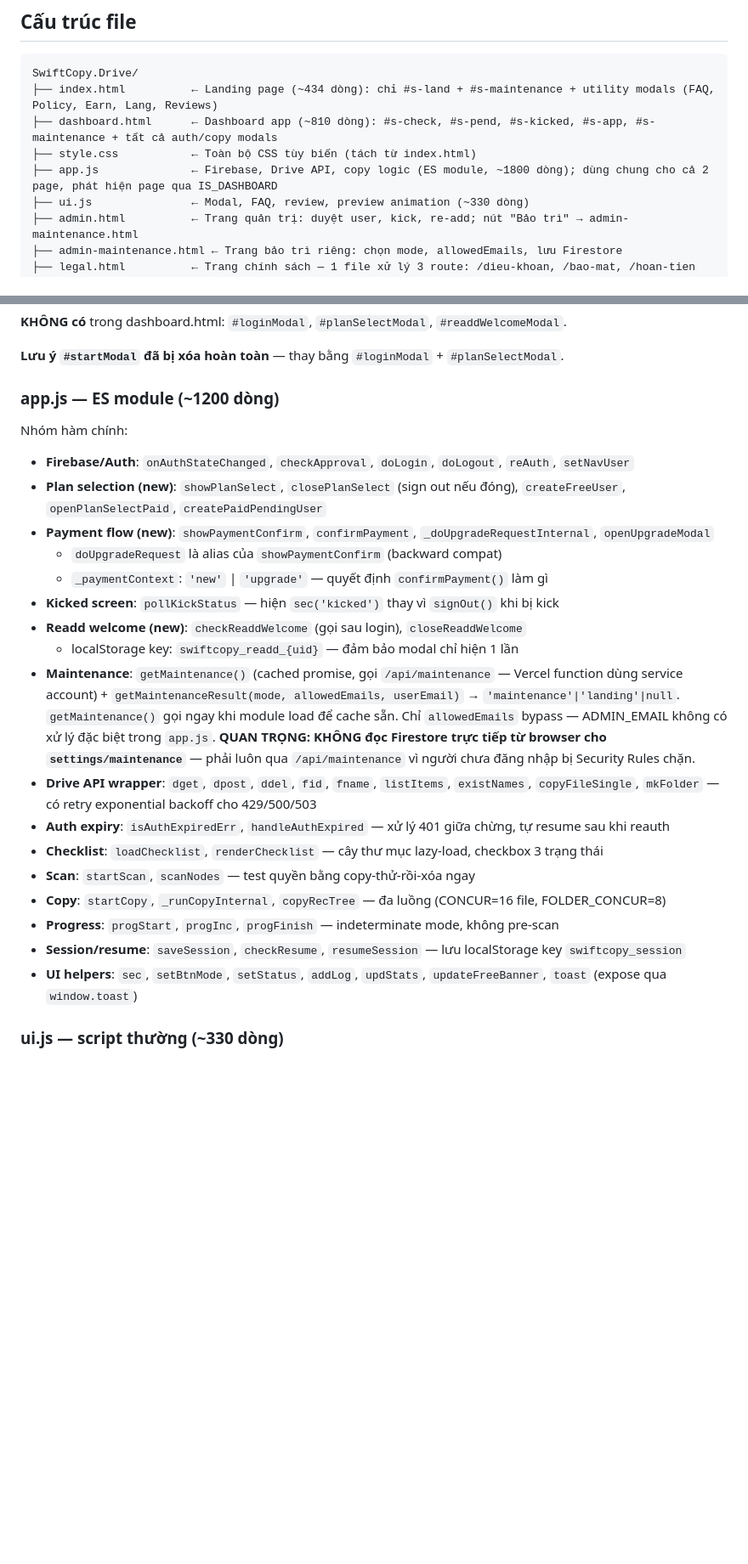
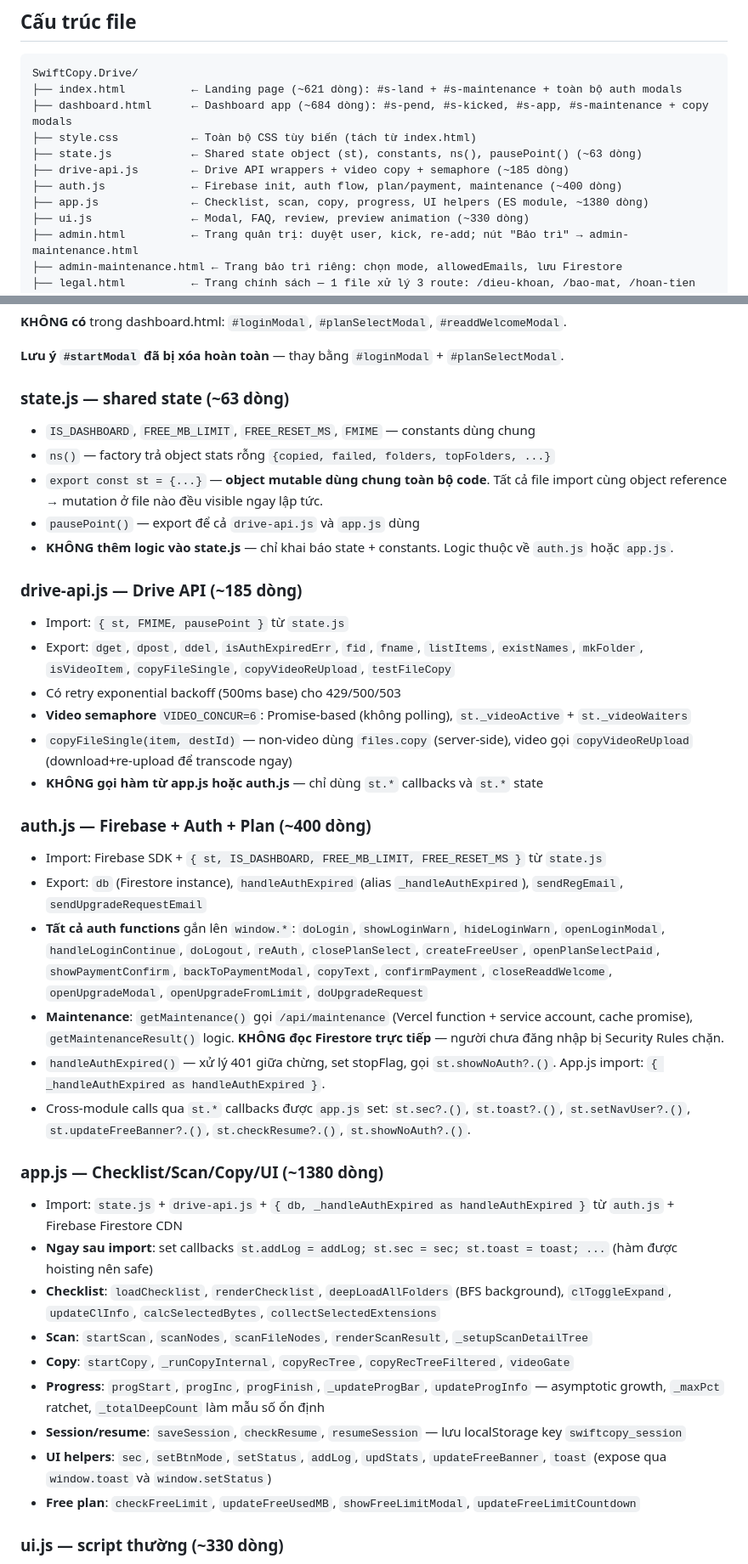
Before and after one commit to hgntrancontact-glitch/swiftcopy-drive, a Markdown page: CLAUDE.md, 2 parts joined by grey strips. Shown at 85% size. GitHub-like rendering; blank space fills up the shorter version.

````diff
--- a/CLAUDE.md
+++ b/CLAUDE.md
@@ -31,10 +31,13 @@ Web app cho phép sao chép thư mục Google Drive (kể cả Shared Drive) san
 
 ```
 SwiftCopy.Drive/
-├── index.html          ← Landing page (~434 dòng): chỉ #s-land + #s-maintenance + utility modals (FAQ, Policy, Earn, Lang, Reviews)
-├── dashboard.html      ← Dashboard app (~810 dòng): #s-check, #s-pend, #s-kicked, #s-app, #s-maintenance + tất cả auth/copy modals
+├── index.html          ← Landing page (~621 dòng): #s-land + #s-maintenance + toàn bộ auth modals
+├── dashboard.html      ← Dashboard app (~684 dòng): #s-pend, #s-kicked, #s-app, #s-maintenance + copy modals
 ├── style.css           ← Toàn bộ CSS tùy biến (tách từ index.html)
-├── app.js              ← Firebase, Drive API, copy logic (ES module, ~1800 dòng); dùng chung cho cả 2 page, phát hiện page qua IS_DASHBOARD
+├── state.js            ← Shared state object (st), constants, ns(), pausePoint() (~63 dòng)
+├── drive-api.js        ← Drive API wrappers + video copy + semaphore (~185 dòng)
+├── auth.js             ← Firebase init, auth flow, plan/payment, maintenance (~400 dòng)
+├── app.js              ← Checklist, scan, copy, progress, UI helpers (ES module, ~1380 dòng)
 ├── ui.js               ← Modal, FAQ, review, preview animation (~330 dòng)
 ├── admin.html          ← Trang quản trị: duyệt user, kick, re-add; nút "Bảo trì" → admin-maintenance.html
 ├── admin-maintenance.html ← Trang bảo trì riêng: chọn mode, allowedEmails, lưu Firestore
@@ -135,25 +139,39 @@ pollKickStatus() (30s interval khi đang ở sec='app'):
 
 **Lưu ý `#startModal` đã bị xóa hoàn toàn** — thay bằng `#loginModal` + `#planSelectModal`.
 
-### app.js — ES module (~1200 dòng)
-Nhóm hàm chính:
-- **Firebase/Auth**: `onAuthStateChanged`, `checkApproval`, `doLogin`, `doLogout`, `reAuth`, `setNavUser`
-- **Plan selection (new)**: `showPlanSelect`, `closePlanSelect` (sign out nếu đóng), `createFreeUser`, `openPlanSelectPaid`, `createPaidPendingUser`
-- **Payment flow (new)**: `showPaymentConfirm`, `confirmPayment`, `_doUpgradeRequestInternal`, `openUpgradeModal`
-  - `doUpgradeRequest` là alias của `showPaymentConfirm` (backward compat)
-  - `_paymentContext`: `'new'` | `'upgrade'` — quyết định `confirmPayment()` làm gì
-- **Kicked screen**: `pollKickStatus` — hiện `sec('kicked')` thay vì `signOut()` khi bị kick
-- **Readd welcome (new)**: `checkReaddWelcome` (gọi sau login), `closeReaddWelcome`
-  - localStorage key: `swiftcopy_readd_{uid}` — đảm bảo modal chỉ hiện 1 lần
-- **Maintenance**: `getMaintenance()` (cached promise, gọi `/api/maintenance` — Vercel function dùng service account) + `getMaintenanceResult(mode, allowedEmails, userEmail)` → `'maintenance'|'landing'|null`. `getMaintenance()` gọi ngay khi module load để cache sẵn. Chỉ `allowedEmails` bypass — ADMIN_EMAIL không có xử lý đặc biệt trong `app.js`. **QUAN TRỌNG: KHÔNG đọc Firestore trực tiếp từ browser cho `settings/maintenance`** — phải luôn qua `/api/maintenance` vì người chưa đăng nhập bị Security Rules chặn.
-- **Drive API wrapper**: `dget`, `dpost`, `ddel`, `fid`, `fname`, `listItems`, `existNames`, `copyFileSingle`, `mkFolder` — có retry exponential backoff cho 429/500/503
-- **Auth expiry**: `isAuthExpiredErr`, `handleAuthExpired` — xử lý 401 giữa chừng, tự resume sau khi reauth
-- **Checklist**: `loadChecklist`, `renderChecklist` — cây thư mục lazy-load, checkbox 3 trạng thái
-- **Scan**: `startScan`, `scanNodes` — test quyền bằng copy-thử-rồi-xóa ngay
-- **Copy**: `startCopy`, `_runCopyInternal`, `copyRecTree` — đa luồng (CONCUR=16 file, FOLDER_CONCUR=8)
-- **Progress**: `progStart`, `progInc`, `progFinish` — indeterminate mode, không pre-scan
+### state.js — shared state (~63 dòng)
+- `IS_DASHBOARD`, `FREE_MB_LIMIT`, `FREE_RESET_MS`, `FMIME` — constants dùng chung
+- `ns()` — factory trả object stats rỗng `{copied, failed, folders, topFolders, ...}`
+- `export const st = {...}` — **object mutable dùng chung toàn bộ code**. Tất cả file import cùng object reference → mutation ở file nào đều visible ngay lập tức.
+- `pausePoint()` — export để cả `drive-api.js` và `app.js` dùng
+- **KHÔNG thêm logic vào state.js** — chỉ khai báo state + constants. Logic thuộc về `auth.js` hoặc `app.js`.
+
+### drive-api.js — Drive API (~185 dòng)
+- Import: `{ st, FMIME, pausePoint }` từ `state.js`
+- Export: `dget`, `dpost`, `ddel`, `isAuthExpiredErr`, `fid`, `fname`, `listItems`, `existNames`, `mkFolder`, `isVideoItem`, `copyFileSingle`, `copyVideoReUpload`, `testFileCopy`
+- Có retry exponential backoff (500ms base) cho 429/500/503
+- **Video semaphore** `VIDEO_CONCUR=6`: Promise-based (không polling), `st._videoActive` + `st._videoWaiters`
+- `copyFileSingle(item, destId)` — non-video dùng `files.copy` (server-side), video gọi `copyVideoReUpload` (download+re-upload để transcode ngay)
+- **KHÔNG gọi hàm từ app.js hoặc auth.js** — chỉ dùng `st.*` callbacks và `st.*` state
+
+### auth.js — Firebase + Auth + Plan (~400 dòng)
+- Import: Firebase SDK + `{ st, IS_DASHBOARD, FREE_MB_LIMIT, FREE_RESET_MS }` từ `state.js`
+- Export: `db` (Firestore instance), `handleAuthExpired` (alias `_handleAuthExpired`), `sendRegEmail`, `sendUpgradeRequestEmail`
+- **Tất cả auth functions** gắn lên `window.*`: `doLogin`, `showLoginWarn`, `hideLoginWarn`, `openLoginModal`, `handleLoginContinue`, `doLogout`, `reAuth`, `closePlanSelect`, `createFreeUser`, `openPlanSelectPaid`, `showPaymentConfirm`, `backToPaymentModal`, `copyText`, `confirmPayment`, `closeReaddWelcome`, `openUpgradeModal`, `openUpgradeFromLimit`, `doUpgradeRequest`
+- **Maintenance**: `getMaintenance()` gọi `/api/maintenance` (Vercel function + service account, cache promise), `getMaintenanceResult()` logic. **KHÔNG đọc Firestore trực tiếp** — người chưa đăng nhập bị Security Rules chặn.
+- `handleAuthExpired()` — xử lý 401 giữa chừng, set stopFlag, gọi `st.showNoAuth?.()`. App.js import: `{ _handleAuthExpired as handleAuthExpired }`.
+- Cross-module calls qua `st.*` callbacks được `app.js` set: `st.sec?.()`, `st.toast?.()`, `st.setNavUser?.()`, `st.updateFreeBanner?.()`, `st.checkResume?.()`, `st.showNoAuth?.()`.
+
+### app.js — Checklist/Scan/Copy/UI (~1380 dòng)
+- Import: `state.js` + `drive-api.js` + `{ db, _handleAuthExpired as handleAuthExpired }` từ `auth.js` + Firebase Firestore CDN
+- **Ngay sau import**: set callbacks `st.addLog = addLog; st.sec = sec; st.toast = toast; ...` (hàm được hoisting nên safe)
+- **Checklist**: `loadChecklist`, `renderChecklist`, `deepLoadAllFolders` (BFS background), `clToggleExpand`, `updateClInfo`, `calcSelectedBytes`, `collectSelectedExtensions`
+- **Scan**: `startScan`, `scanNodes`, `scanFileNodes`, `renderScanResult`, `_setupScanDetailTree`
+- **Copy**: `startCopy`, `_runCopyInternal`, `copyRecTree`, `copyRecTreeFiltered`, `videoGate`
+- **Progress**: `progStart`, `progInc`, `progFinish`, `_updateProgBar`, `updateProgInfo` — asymptotic growth, `_maxPct` ratchet, `_totalDeepCount` làm mẫu số ổn định
 - **Session/resume**: `saveSession`, `checkResume`, `resumeSession` — lưu localStorage key `swiftcopy_session`
-- **UI helpers**: `sec`, `setBtnMode`, `setStatus`, `addLog`, `updStats`, `updateFreeBanner`, `toast` (expose qua `window.toast`)
+- **UI helpers**: `sec`, `setBtnMode`, `setStatus`, `addLog`, `updStats`, `updateFreeBanner`, `toast` (expose qua `window.toast` và `window.setStatus`)
+- **Free plan**: `checkFreeLimit`, `updateFreeUsedMB`, `showFreeLimitModal`, `updateFreeLimitCountdown`
 
 ### ui.js — script thường (~330 dòng)
 - Dữ liệu tĩnh: `initialReviews` (8 đánh giá mẫu), `adminFaqData` (7 câu FAQ), `policyData` (3 chính sách)
````
Also changed, not shown: other parts of CLAUDE.md (+53 -20 lines).
